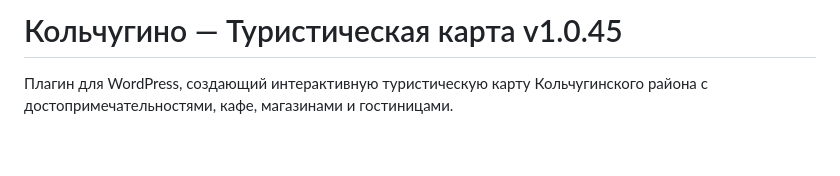
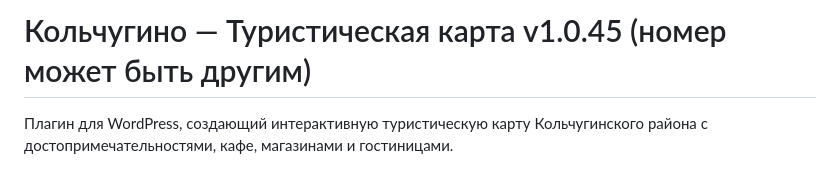
Before and after one commit to gsemantic/kolchugino-map-plugin, a Markdown page: README.md, the part around the change. Rendered like a GitHub page; blank space fills up the shorter version.

```diff
--- a/README.md
+++ b/README.md
@@ -1,4 +1,4 @@
-# Кольчугино — Туристическая карта v1.0.45
+# Кольчугино — Туристическая карта v1.0.45 (номер может быть другим)
 
 Плагин для WordPress, создающий интерактивную туристическую карту Кольчугинского района с достопримечательностями, кафе, магазинами и гостиницами.
 
```
